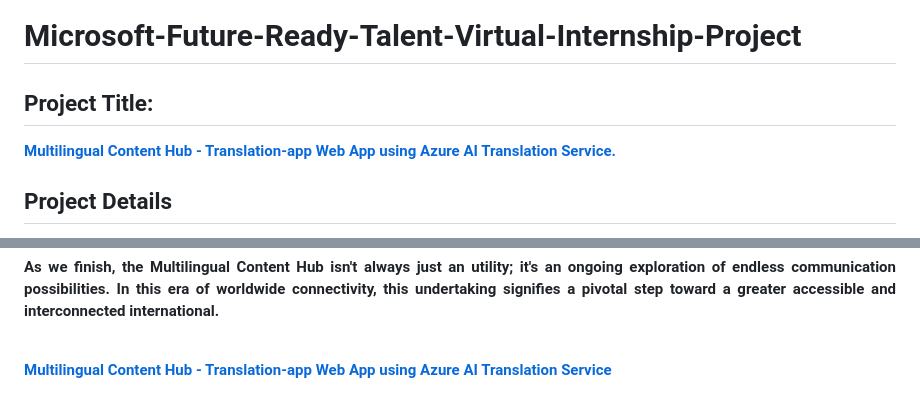
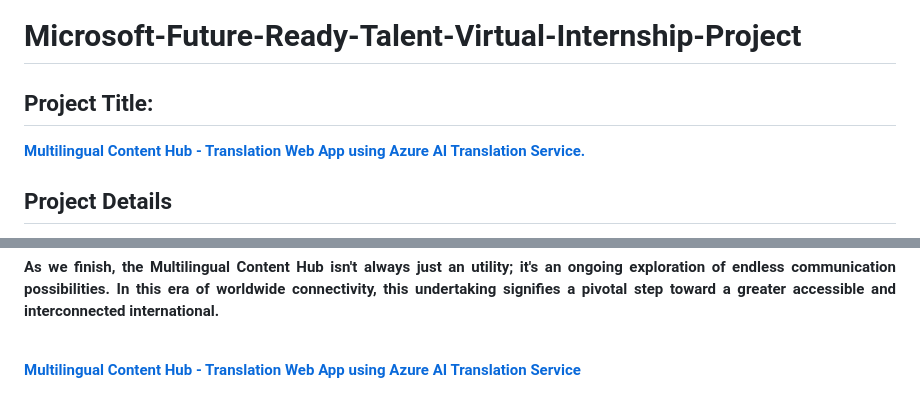
Before and after one commit to Kunalingle307/translation-app, a Markdown page: README.md, 2 parts joined by grey strips. GitHub-like rendering.

```diff
--- a/README.md
+++ b/README.md
@@ -1,5 +1,5 @@
 <h1>Microsoft-Future-Ready-Talent-Virtual-Internship-Project</h1>
-<h2>Project Title:</h2><b><a href=" https://translation-app.azurewebsites.net/">Multilingual Content Hub - Translation-app Web App using Azure AI Translation Service.</b></a>
+<h2>Project Title:</h2><b><a href=" https://translation-app.azurewebsites.net/">Multilingual Content Hub - Translation Web App using Azure AI Translation Service.</b></a>
 <br>
 <h2>Project Details</h2>
 <b>Project Demo URL :</b> https://translation-app.azurewebsites.net/ <br>
@@ -65,4 +65,4 @@ The Multilingual Content Hub redefines language connectivity by using seamlessly
 <p align="justify">
 <b>As we finish, the Multilingual Content Hub isn't always just an utility; it's an ongoing exploration of endless communication possibilities. In this era of worldwide connectivity, this undertaking signifies a pivotal step toward a greater accessible and interconnected international.</b>
 </p> <br>
-</h2><b><a href=" https://translation-app.azurewebsites.net/">Multilingual Content Hub - Translation-app Web App using Azure AI Translation Service</b></a>
+</h2><b><a href=" https://translation-app.azurewebsites.net/">Multilingual Content Hub - Translation Web App using Azure AI Translation Service</b></a>
```
